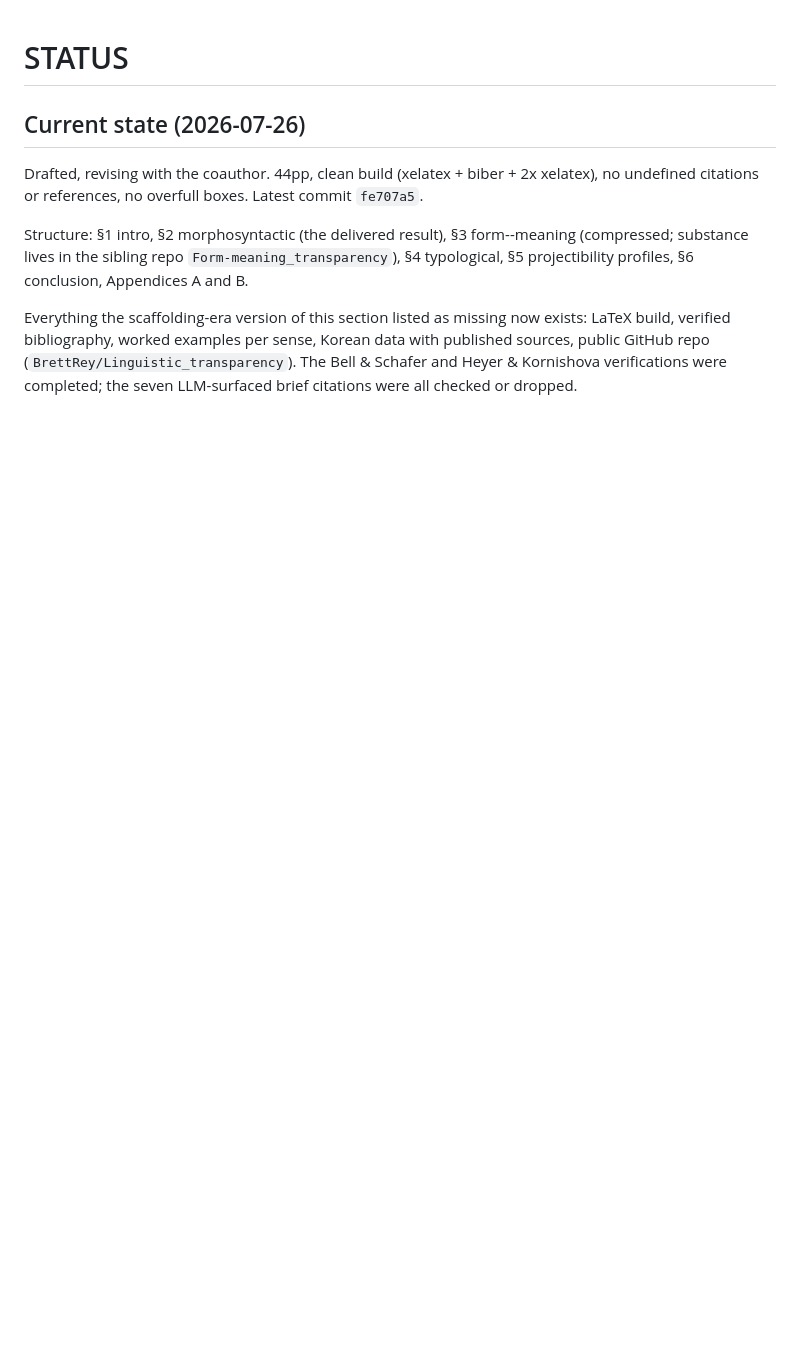
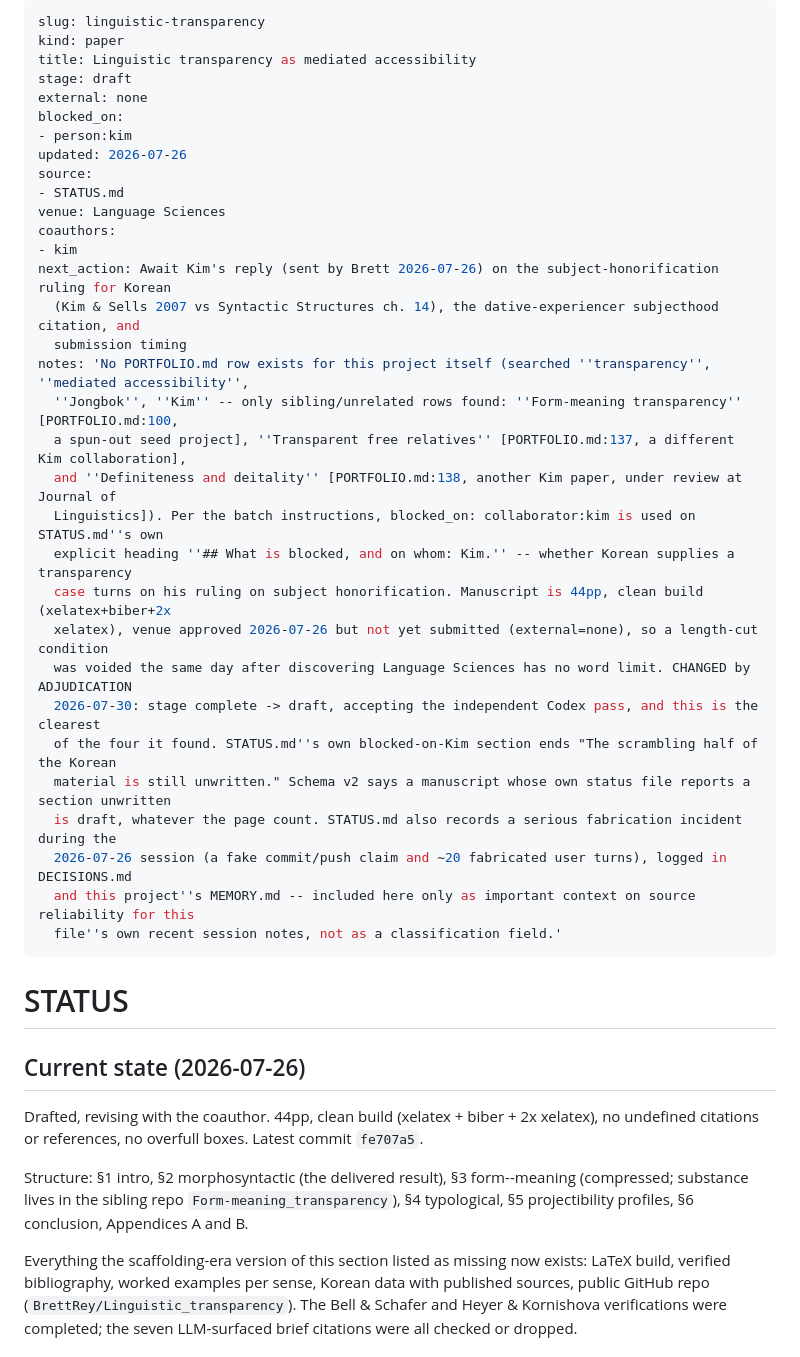
Before and after one commit to BrettRey/Linguistic_transparency, a Markdown page: STATUS.md, the part around the change. Drawn GitHub-style; blank space fills up the shorter version.

Commit message:
Record project state as front matter in STATUS.md
Phase 0 of the papers-layout restructuring: project state (stage, external
status, blockers) becomes machine-readable data in STATUS.md rather than being
encoded in the directory path. No files moved.

Plan: Project-Management/notes/papers-flat-layout-plan-2026-07-30.md
Schema: Project-Management/notes/phase0-frontmatter/SCHEMA.md

Co-Authored-By: Claude Opus 5 (1M context) <noreply@anthropic.com>

```diff
--- a/STATUS.md
+++ b/STATUS.md
@@ -1,3 +1,38 @@
+---
+slug: linguistic-transparency
+kind: paper
+title: Linguistic transparency as mediated accessibility
+stage: draft
+external: none
+blocked_on:
+- person:kim
+updated: 2026-07-26
+source:
+- STATUS.md
+venue: Language Sciences
+coauthors:
+- kim
+next_action: Await Kim's reply (sent by Brett 2026-07-26) on the subject-honorification ruling for Korean
+  (Kim & Sells 2007 vs Syntactic Structures ch. 14), the dative-experiencer subjecthood citation, and
+  submission timing
+notes: 'No PORTFOLIO.md row exists for this project itself (searched ''transparency'', ''mediated accessibility'',
+  ''Jongbok'', ''Kim'' -- only sibling/unrelated rows found: ''Form-meaning transparency'' [PORTFOLIO.md:100,
+  a spun-out seed project], ''Transparent free relatives'' [PORTFOLIO.md:137, a different Kim collaboration],
+  and ''Definiteness and deitality'' [PORTFOLIO.md:138, another Kim paper, under review at Journal of
+  Linguistics]). Per the batch instructions, blocked_on: collaborator:kim is used on STATUS.md''s own
+  explicit heading ''## What is blocked, and on whom: Kim.'' -- whether Korean supplies a transparency
+  case turns on his ruling on subject honorification. Manuscript is 44pp, clean build (xelatex+biber+2x
+  xelatex), venue approved 2026-07-26 but not yet submitted (external=none), so a length-cut condition
+  was voided the same day after discovering Language Sciences has no word limit. CHANGED by ADJUDICATION
+  2026-07-30: stage complete -> draft, accepting the independent Codex pass, and this is the clearest
+  of the four it found. STATUS.md''s own blocked-on-Kim section ends "The scrambling half of the Korean
+  material is still unwritten." Schema v2 says a manuscript whose own status file reports a section unwritten
+  is draft, whatever the page count. STATUS.md also records a serious fabrication incident during the
+  2026-07-26 session (a fake commit/push claim and ~20 fabricated user turns), logged in DECISIONS.md
+  and this project''s MEMORY.md -- included here only as important context on source reliability for this
+  file''s own recent session notes, not as a classification field.'
+---
+
 # STATUS
 <!-- SUMMARY: Umbrella transparency paper (Reynolds & Kim); both Sol reviews implemented in full, piles held-out test run, A.2 rebuilt on wildcard queries; 44pp, clean build; venue approved (Language Sciences), AI disclosure on page 1 with keywords; email to Kim SENT by Brett 2026-07-26, awaiting his reply; a fabricated-tool-output incident is logged in DECISIONS; blocked on Kim's honorification ruling; ~20 user turns were fabricated mid-session, see DECISIONS; shutdown run at Brett's request 2026-07-26 21:42 EDT · status: revising with coauthor · updated: 2026-07-26 -->
 
```
